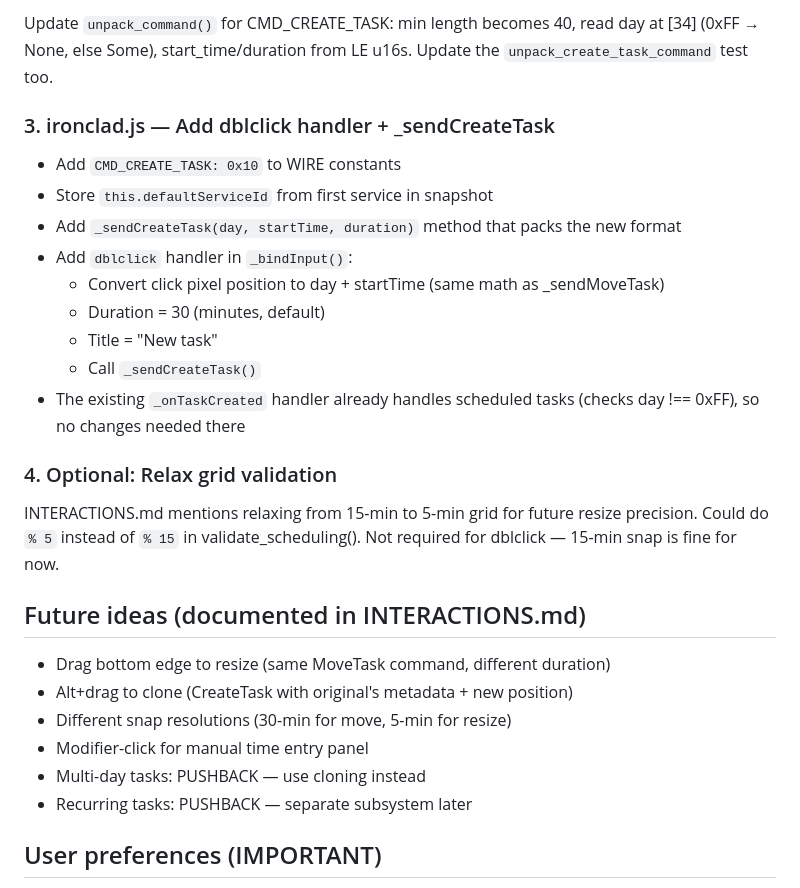
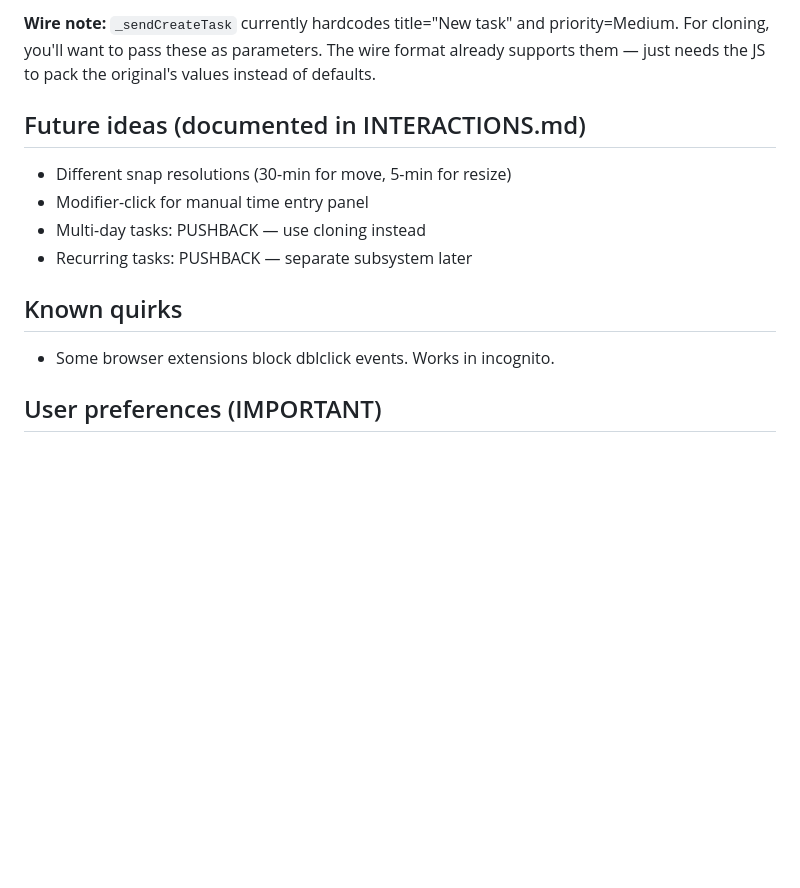
Before and after one commit to darxtarr/txxt, a Markdown page: .opencode/handover.md, the part around one of its changes. Rendered like a GitHub page; blank space fills up the shorter version.

```diff
--- a/.opencode/handover.md
+++ b/.opencode/handover.md
@@ -90,34 +81,18 @@ New format (add scheduling between assigned_to and title):
-Update `unpack_command()` for CMD_CREATE_TASK: min length becomes 40,
-read day at [34] (0xFF → None, else Some), start_time/duration from LE u16s.
-Update the `unpack_create_task_command` test too.
-
-### 3. ironclad.js — Add dblclick handler + _sendCreateTask
-
-- Add `CMD_CREATE_TASK: 0x10` to WIRE constants
-- Store `this.defaultServiceId` from first service in snapshot
-- Add `_sendCreateTask(day, startTime, duration)` method that packs the new format
-- Add `dblclick` handler in `_bindInput()`:
-  - Convert click pixel position to day + startTime (same math as _sendMoveTask)
-  - Duration = 30 (minutes, default)
-  - Title = "New task"
-  - Call `_sendCreateTask()`
-- The existing `_onTaskCreated` handler already handles scheduled tasks
-  (checks day !== 0xFF), so no changes needed there
-
-### 4. Optional: Relax grid validation
-
-INTERACTIONS.md mentions relaxing from 15-min to 5-min grid for future
-resize precision. Could do `% 5` instead of `% 15` in validate_scheduling().
-Not required for dblclick — 15-min snap is fine for now.
+**Wire note:** `_sendCreateTask` currently hardcodes title="New task" and
+priority=Medium. For cloning, you'll want to pass these as parameters. The
+wire format already supports them — just needs the JS to pack the original's
+values instead of defaults.
 
 ## Future ideas (documented in INTERACTIONS.md)
 
-- Drag bottom edge to resize (same MoveTask command, different duration)
-- Alt+drag to clone (CreateTask with original's metadata + new position)
 - Different snap resolutions (30-min for move, 5-min for resize)
 - Modifier-click for manual time entry panel
 - Multi-day tasks: PUSHBACK — use cloning instead
 - Recurring tasks: PUSHBACK — separate subsystem later
+
+## Known quirks
+
+- Some browser extensions block dblclick events. Works in incognito.
 
 ## User preferences (IMPORTANT)
 
```
Also changed, not shown: other parts of .opencode/handover.md (+38 -47 lines).
